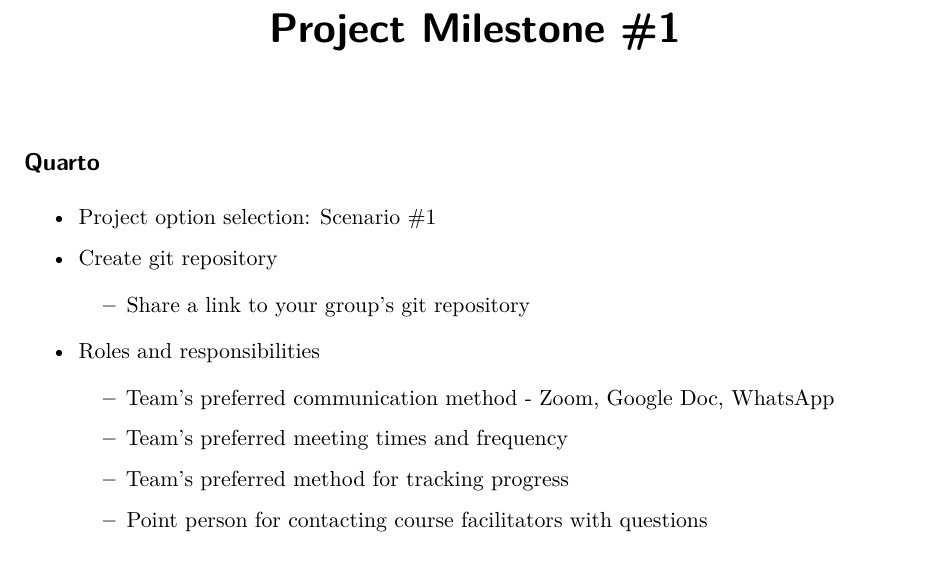
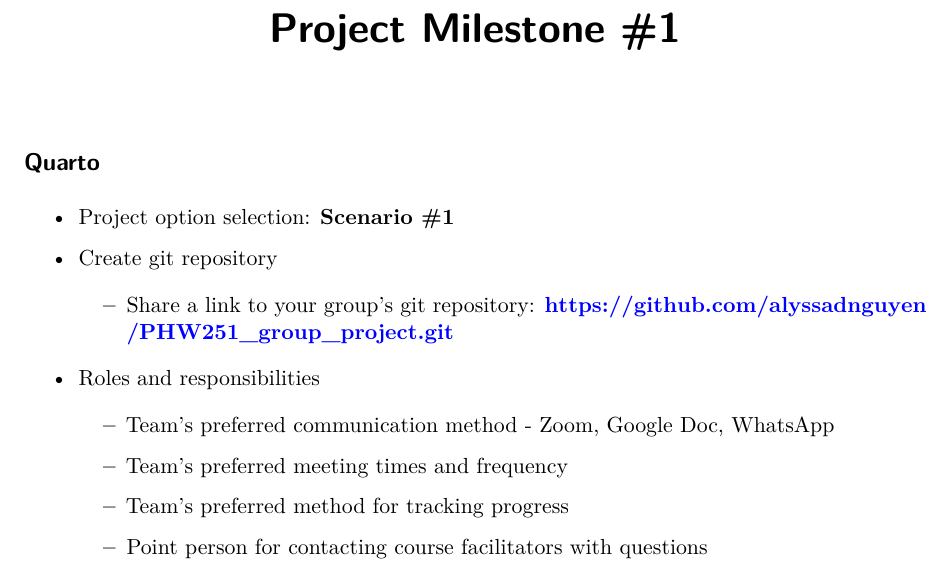
Before and after one commit to alyssadnguyen/PHW251_group_project, a Quarto document (project_milestone_1.qmd): part of the page, cut so that both start at the same text. Rendered offline with R 4.5, knitr and Pandoc in place of Quarto, then LaTeX, with nearby package versions.

Commit message:
Added github link

```diff
--- a/project_milestone_1.qmd
+++ b/project_milestone_1.qmd
@@ -6,11 +6,11 @@ editor: visual
 
 ## Quarto
 
--   Project option selection: Scenario #1
+-   Project option selection: **Scenario #1**
 
 -   Create git repository
 
-    -   Share a link to your group's git repository
+    -   Share a link to your group's git repository: **https://github.com/alyssadnguyen/PHW251_group_project.git**
 
 -   Roles and responsibilities
 
```
